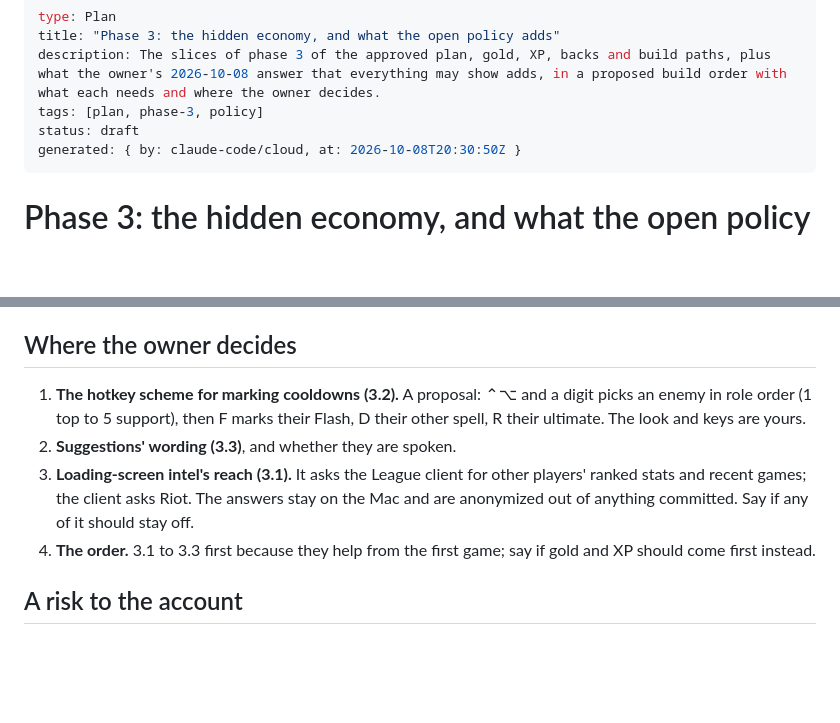
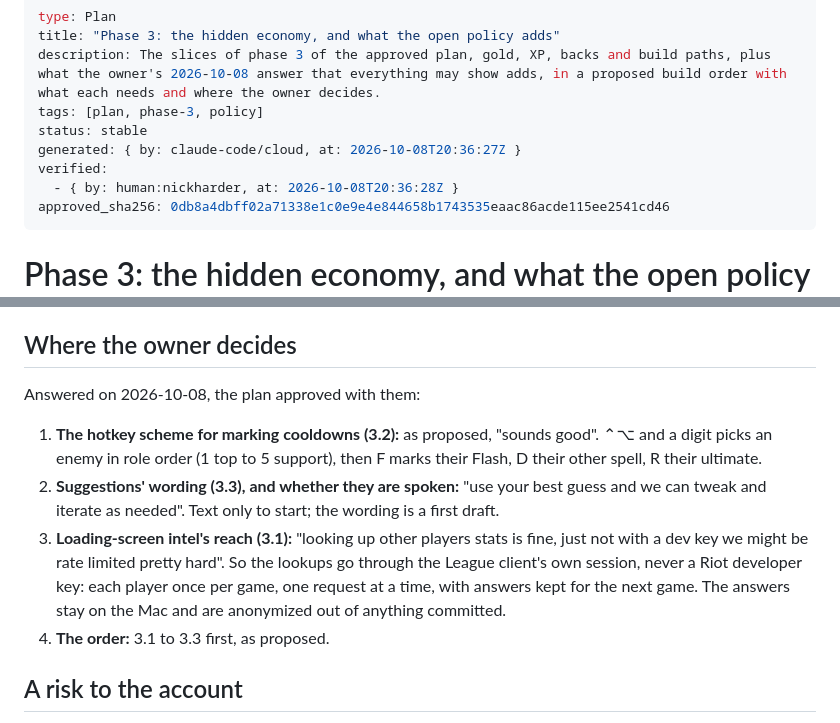
Before and after one commit to NickHarder/LeagueasyMode, a Markdown page: docs/plans/phase-3-economy-and-open-policy.md, 2 parts joined by grey strips. Drawn GitHub-style; blank space fills up the shorter version.

```diff
--- a/docs/plans/phase-3-economy-and-open-policy.md
+++ b/docs/plans/phase-3-economy-and-open-policy.md
@@ -3,8 +3,11 @@ type: Plan
 title: "Phase 3: the hidden economy, and what the open policy adds"
 description: The slices of phase 3 of the approved plan, gold, XP, backs and build paths, plus what the owner's 2026-10-08 answer that everything may show adds, in a proposed build order with what each needs and where the owner decides.
 tags: [plan, phase-3, policy]
-status: draft
-generated: { by: claude-code/cloud, at: 2026-10-08T20:30:50Z }
+status: stable
+generated: { by: claude-code/cloud, at: 2026-10-08T20:36:27Z }
+verified:
+  - { by: human:nickharder, at: 2026-10-08T20:36:28Z }
+approved_sha256: 0db8a4dbff02a71338e1c0e9e4e844658b1743535eaac86acde115ee2541cd46
 ---
 
 # Phase 3: the hidden economy, and what the open policy adds
@@ -57,15 +60,19 @@ to measure, though their structure is built and tested now on built data.
 
 ## Where the owner decides
 
-1. **The hotkey scheme for marking cooldowns (3.2).** A proposal: ⌃⌥ and a digit picks an enemy in
-   role order (1 top to 5 support), then F marks their Flash, D their other spell, R their ultimate.
-   The look and keys are yours.
-2. **Suggestions' wording (3.3)**, and whether they are spoken.
-3. **Loading-screen intel's reach (3.1).** It asks the League client for other players' ranked
-   stats and recent games; the client asks Riot. The answers stay on the Mac and are anonymized out
-   of anything committed. Say if any of it should stay off.
-4. **The order.** 3.1 to 3.3 first because they help from the first game; say if gold and XP
-   should come first instead.
+Answered on 2026-10-08, the plan approved with them:
+
+1. **The hotkey scheme for marking cooldowns (3.2):** as proposed, "sounds good". ⌃⌥ and a digit
+   picks an enemy in role order (1 top to 5 support), then F marks their Flash, D their other
+   spell, R their ultimate.
+2. **Suggestions' wording (3.3), and whether they are spoken:** "use your best guess and we can
+   tweak and iterate as needed". Text only to start; the wording is a first draft.
+3. **Loading-screen intel's reach (3.1):** "looking up other players stats is fine, just not with
+   a dev key we might be rate limited pretty hard". So the lookups go through the League client's
+   own session, never a Riot developer key: each player once per game, one request at a time,
+   with answers kept for the next game. The answers stay on the Mac and are anonymized out of
+   anything committed.
+4. **The order:** 3.1 to 3.3 first, as proposed.
 
 ## A risk to the account
 
```
Also changed, not shown: HANDOFF.md (+12 -13 lines), docs/log.md (+3 -0 lines).
